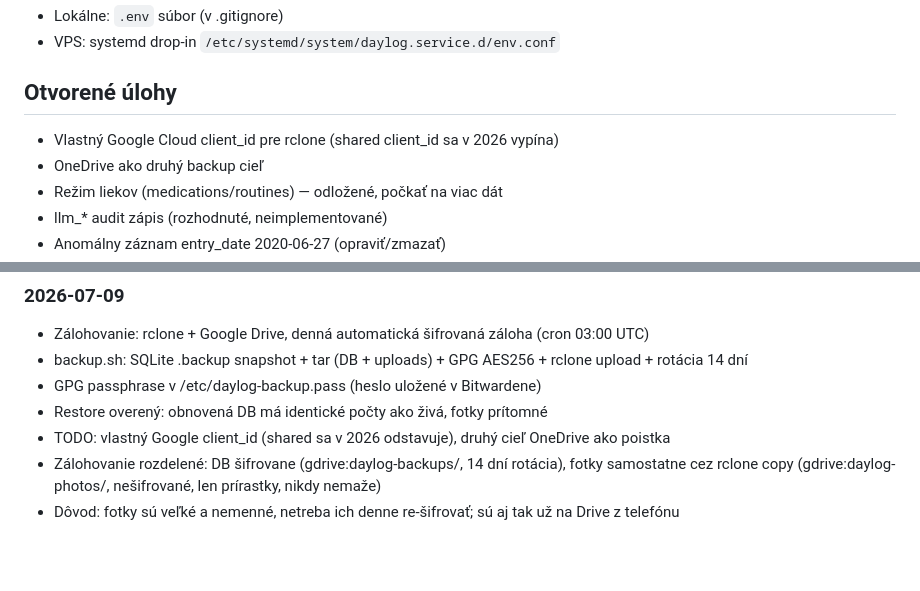
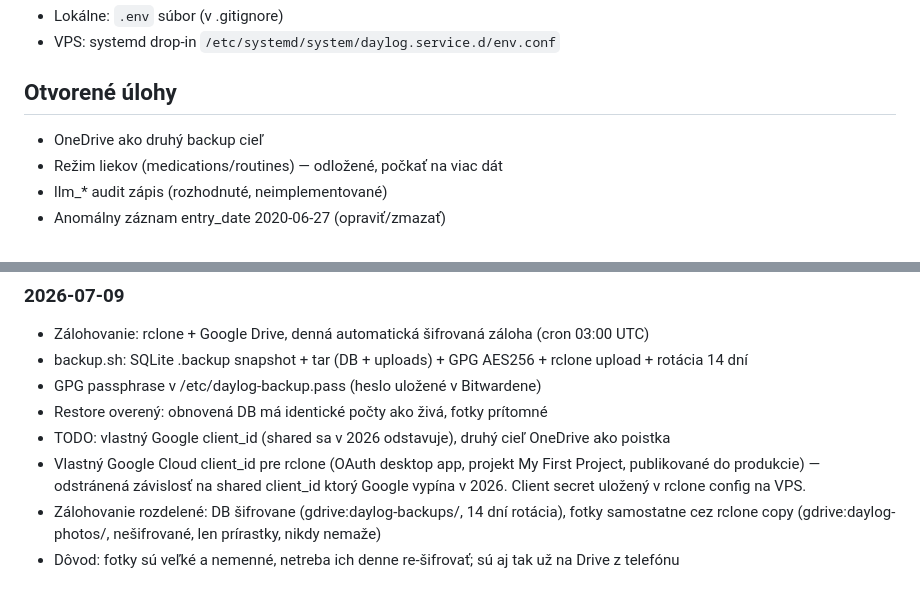
Before and after one commit to ampulaprojects/daylog, a Markdown page: CONTEXT.md, 2 parts joined by grey strips. Rendered like a GitHub page; blank space fills up the shorter version.

Commit message:
docs: own Google client_id for rclone — shared client_id dependency removed

```diff
--- a/CONTEXT.md
+++ b/CONTEXT.md
@@ -65,7 +65,6 @@ Cieľ: zbierať čo najviac dát, hľadať vzory.
 
 ## Otvorené úlohy
 
-- Vlastný Google Cloud client_id pre rclone (shared client_id sa v 2026 vypína)
 - OneDrive ako druhý backup cieľ
 - Režim liekov (medications/routines) — odložené, počkať na viac dát
 - llm_* audit zápis (rozhodnuté, neimplementované)
@@ -79,6 +78,7 @@ Cieľ: zbierať čo najviac dát, hľadať vzory.
 - GPG passphrase v /etc/daylog-backup.pass (heslo uložené v Bitwardene)
 - Restore overený: obnovená DB má identické počty ako živá, fotky prítomné
 - TODO: vlastný Google client_id (shared sa v 2026 odstavuje), druhý cieľ OneDrive ako poistka
+- Vlastný Google Cloud client_id pre rclone (OAuth desktop app, projekt My First Project, publikované do produkcie) — odstránená závislosť na shared client_id ktorý Google vypína v 2026. Client secret uložený v rclone config na VPS.
 - Zálohovanie rozdelené: DB šifrovane (gdrive:daylog-backups/, 14 dní rotácia), fotky samostatne cez rclone copy (gdrive:daylog-photos/, nešifrované, len prírastky, nikdy nemaže)
 - Dôvod: fotky sú veľké a nemenné, netreba ich denne re-šifrovať; sú aj tak už na Drive z telefónu
 
```
